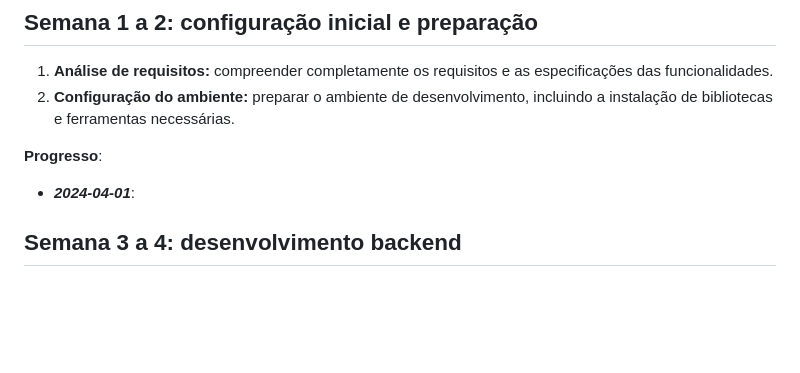
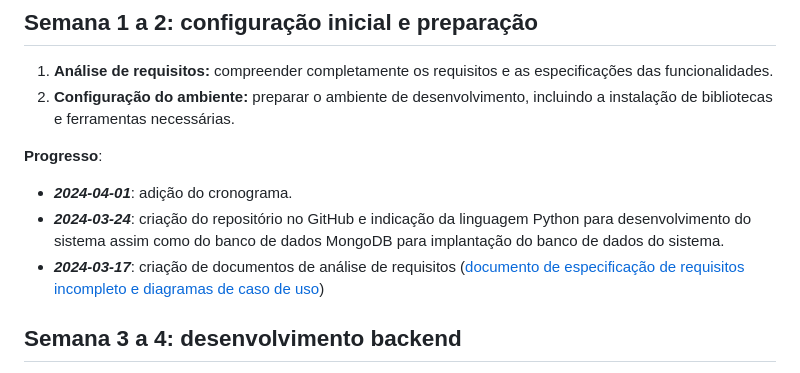
Before and after one commit to andreas0r0s/pi2a-olimpiadas-tenis-de-mesa, a Markdown page: README.md, the part around the change. Rendered like a GitHub page; blank space fills up the shorter version.

Commit message:
Mudanca do README: atualizacao do progresso das semanas 1 e 2.

```diff
--- a/README.md
+++ b/README.md
@@ -77,7 +77,9 @@ Data de **início** do projeto: `19/02/2024`
 2. **Configuração do ambiente:** preparar o ambiente de desenvolvimento, incluindo a instalação de bibliotecas e ferramentas necessárias.
 
 **Progresso**:
-- ***2024-04-01***:
+- ***2024-04-01***: adição do cronograma.
+- ***2024-03-24***: criação do repositório no GitHub e indicação da linguagem Python para desenvolvimento do sistema assim como do banco de dados MongoDB para implantação do banco de dados do sistema.
+- ***2024-03-17***: criação de documentos de análise de requisitos ([documento de especificação de requisitos incompleto e diagramas de caso de uso](https://drive.google.com/drive/folders/10fFgTaW1bK3qeFcxF7HUteDXzLn2WICm?usp=drive_link))
 
 ## Semana 3 a 4: desenvolvimento backend
 
```
